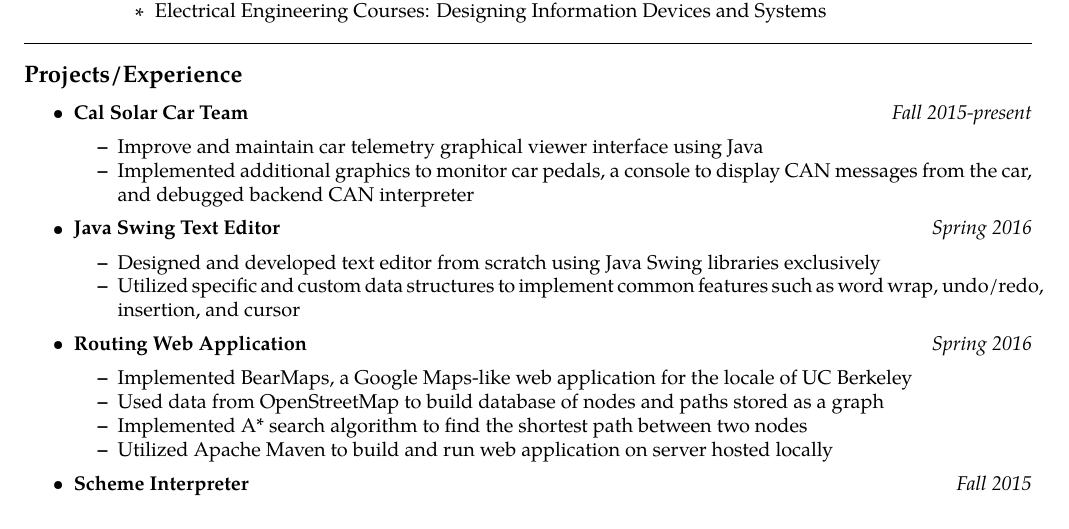
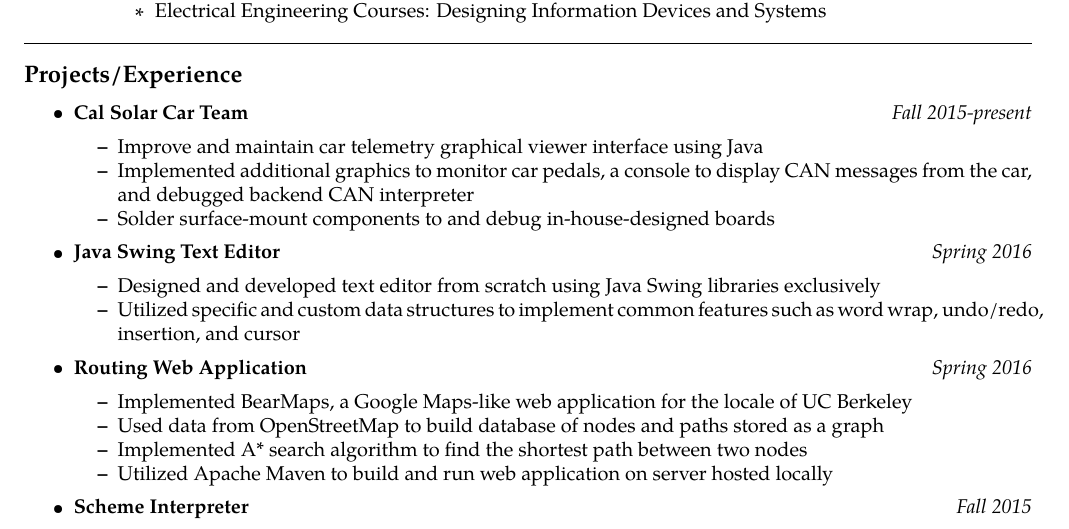
Before and after one commit to elliotzlin/resume, a LaTeX CV (resume.tex): part of the page, cut so that both start at the same text. Compiled offline with pdfLaTeX.

Commit message:
Update CalSol

```diff
--- a/resume.tex
+++ b/resume.tex
@@ -93,6 +93,7 @@ Phone \ \textbullet
 	\begin{itemize*}
 		\item Improve and maintain car telemetry graphical viewer interface using Java
 		\item Implemented additional graphics to monitor car pedals, a console to display CAN messages from the car, and debugged backend CAN interpreter
+		\item Solder surface-mount components to and debug in-house-designed boards
 	\end{itemize*}
 
 	\item
```
